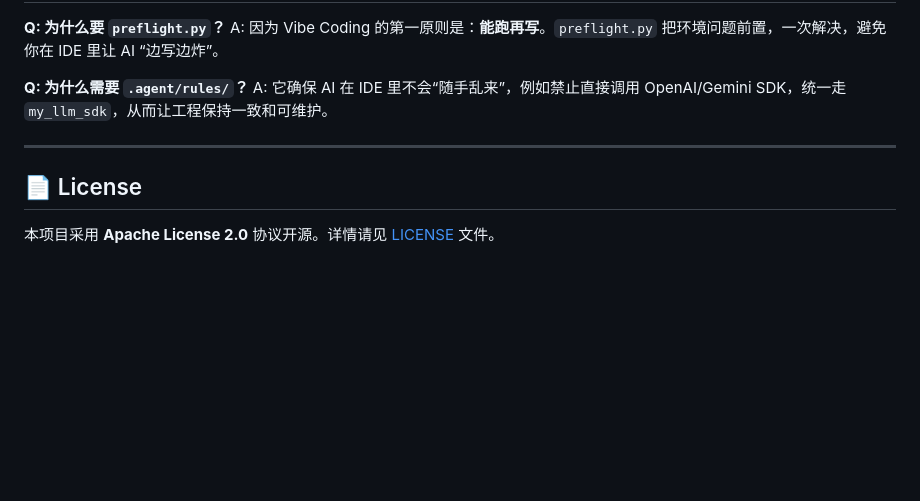
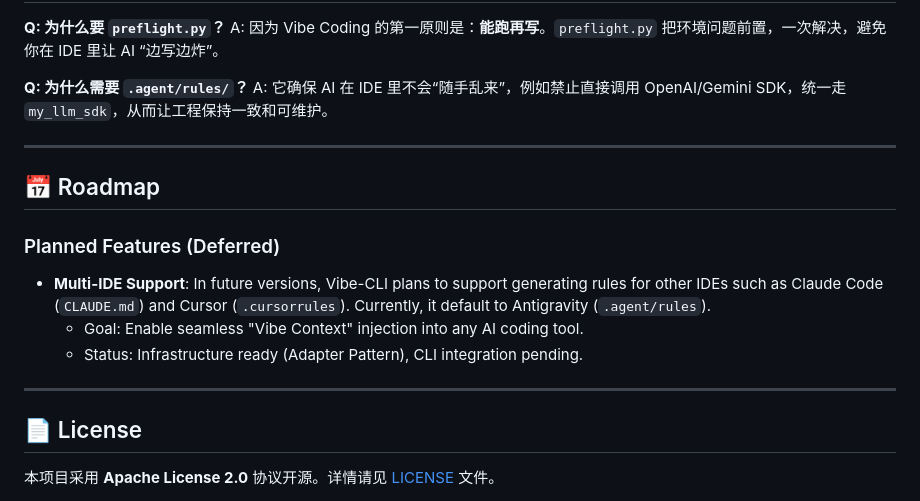
Before and after one commit to wenjie2024/vibe-coding-flow, a Markdown page: README.md, the part around the change. Drawn GitHub-style; blank space fills up the shorter version.

Commit message:
chore: revert multi-ide cli flags and move to roadmap

```diff
--- a/README.md
+++ b/README.md
@@ -184,6 +184,15 @@ A: 它确保 AI 在 IDE 里不会“随手乱来”，例如禁止直接调用 O
 
 ---
 
+## 📅 Roadmap
+
+### Planned Features (Deferred)
+*   **Multi-IDE Support**: In future versions, Vibe-CLI plans to support generating rules for other IDEs such as Claude Code (`CLAUDE.md`) and Cursor (`.cursorrules`). Currently, it default to Antigravity (`.agent/rules`).
+    *   Goal: Enable seamless "Vibe Context" injection into any AI coding tool.
+    *   Status: Infrastructure ready (Adapter Pattern), CLI integration pending.
+
+---
+
 ## 📄 License
 
 本项目采用 **Apache License 2.0** 协议开源。详情请见 [LICENSE](LICENSE) 文件。
```
